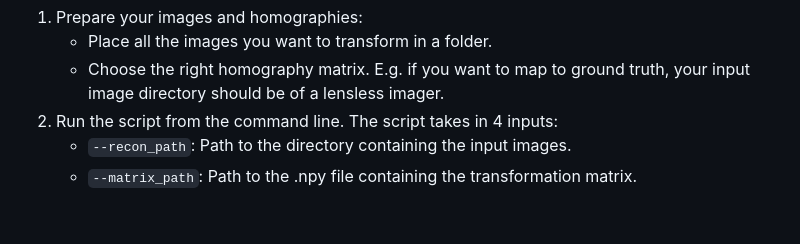
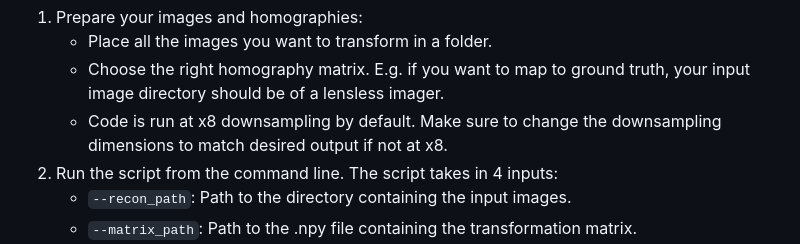
Before and after one commit to Waller-Lab/parallel-lensless-dataset, a Markdown page: README.md, the part around the change. GitHub-like rendering; blank space fills up the shorter version.

```diff
--- a/README.md
+++ b/README.md
@@ -111,6 +111,7 @@ Example usage:
 1. Prepare your images and homographies:
     - Place all the images you want to transform in a folder.
     - Choose the right homography matrix. E.g. if you want to map to ground truth, your input image directory should be of a lensless imager.
+    - Code is run at x8 downsampling by default. Make sure to change the downsampling dimensions to match desired output if not at x8.
 2. Run the script from the command line. The script takes in 4 inputs:
     - `--recon_path`: Path to the directory containing the input images.
     - `--matrix_path`: Path to the .npy file containing the transformation matrix.
```
